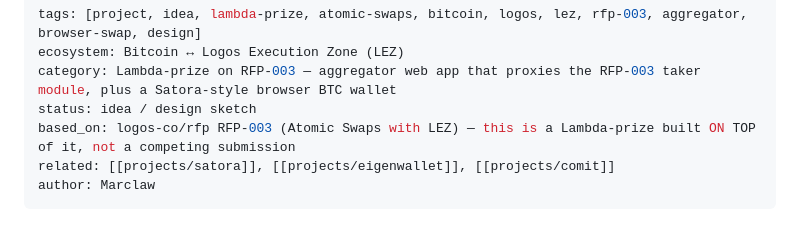
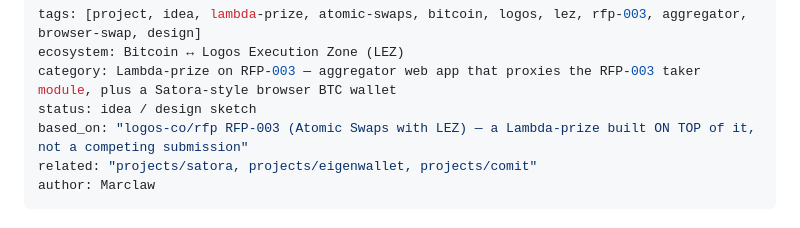
Before and after one commit to marclawclaw/research-cross-chain-dex, a Markdown page: projects/btc-logos-aggregator-swap.md, the part around the change. GitHub-like rendering.

Commit message:
fix: valid YAML frontmatter in btc-logos-aggregator-swap note
The related: field led with [[...]], which YAML parses as a flow
sequence and rejects. Quote related: and based_on: as plain strings;
body wikilinks are unchanged.

Co-Authored-By: Claude Opus 4.8 <noreply@anthropic.com>

```diff
--- a/projects/btc-logos-aggregator-swap.md
+++ b/projects/btc-logos-aggregator-swap.md
@@ -3,8 +3,8 @@ tags: [project, idea, lambda-prize, atomic-swaps, bitcoin, logos, lez, rfp-003,
 ecosystem: Bitcoin ↔ Logos Execution Zone (LEZ)
 category: Lambda-prize on RFP-003 — aggregator web app that proxies the RFP-003 taker module, plus a Satora-style browser BTC wallet
 status: idea / design sketch
-based_on: logos-co/rfp RFP-003 (Atomic Swaps with LEZ) — this is a Lambda-prize built ON TOP of it, not a competing submission
-related: [[projects/satora]], [[projects/eigenwallet]], [[projects/comit]]
+based_on: "logos-co/rfp RFP-003 (Atomic Swaps with LEZ) — a Lambda-prize built ON TOP of it, not a competing submission"
+related: "projects/satora, projects/eigenwallet, projects/comit"
 author: Marclaw
 ---
 
```
